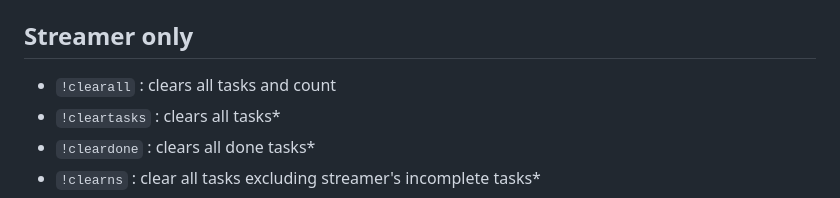
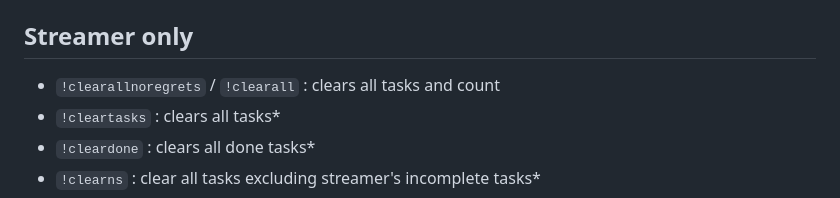
Before and after one commit to liyunze-coding/Chat-Task-Tic-Overlay, a Markdown page: MultiTask.md, the part around the change. GitHub-like rendering.

Commit message:
updated clearall command

```diff
--- a/MultiTask.md
+++ b/MultiTask.md
@@ -71,7 +71,7 @@ If you like my work, consider supporting me on ko-fi!
 
 ## Streamer only
 
--    `!clearall` : clears all tasks and count
+-    `!clearallnoregrets` / `!clearall` : clears all tasks and count
 -    `!cleartasks` : clears all tasks\*
 -    `!cleardone` : clears all done tasks\*
 -    `!clearns` : clear all tasks excluding streamer's incomplete tasks\*
```
